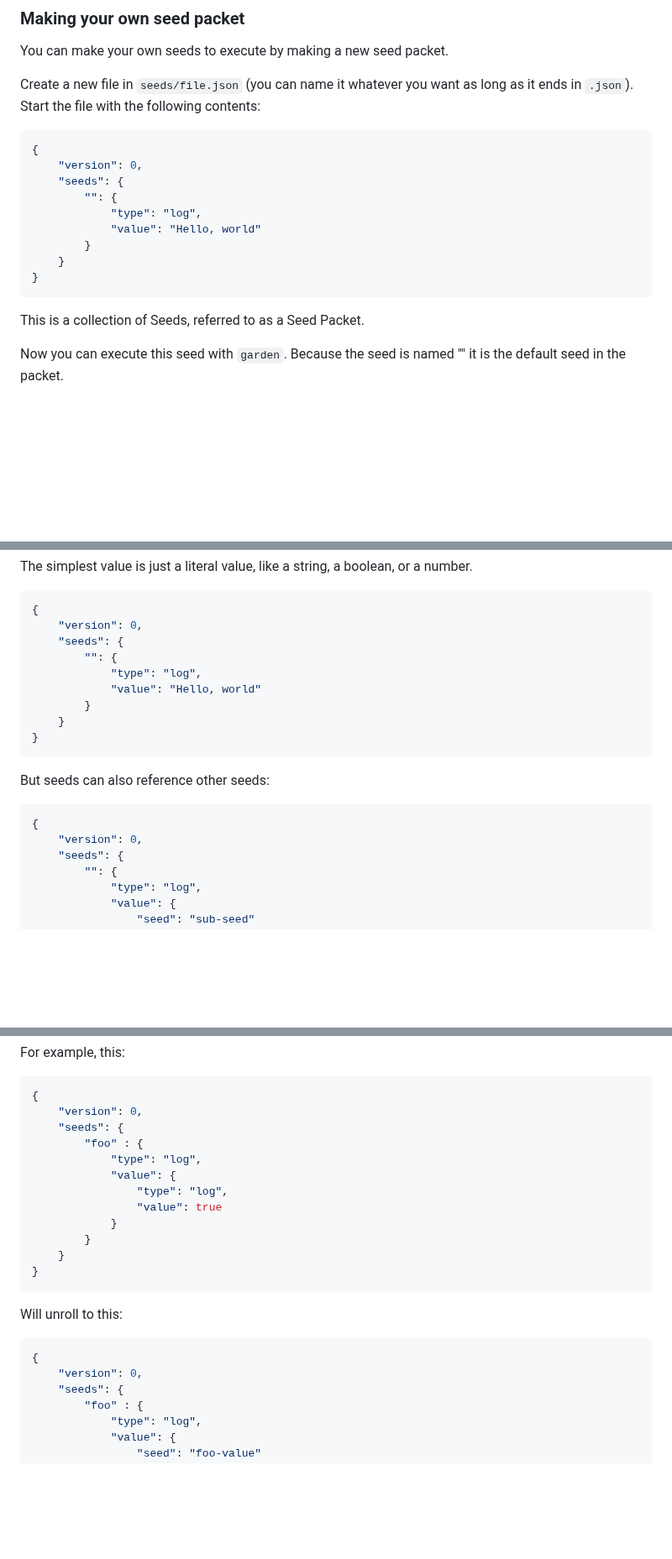
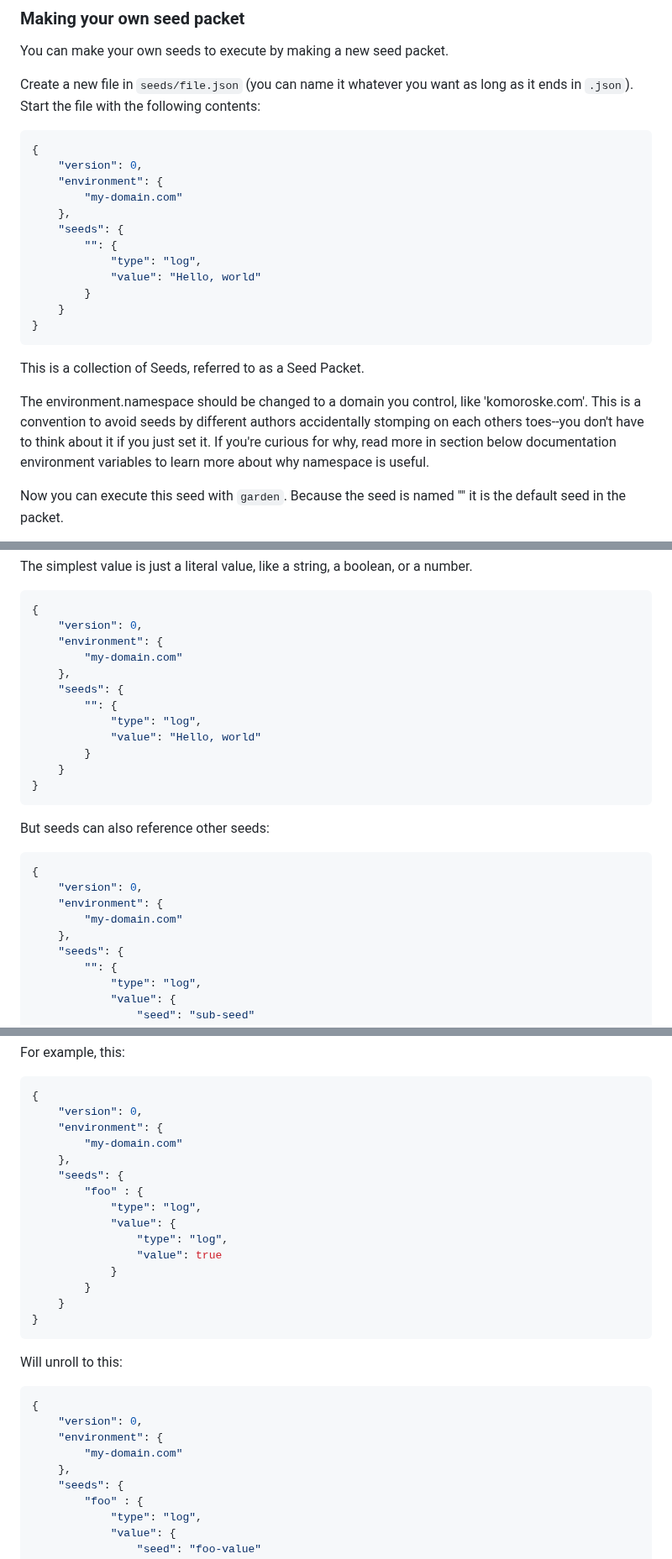
Before and after one commit to jkomoros/prompt-garden, a Markdown page: README.md, 3 parts joined by grey strips. Shown at 84% size. GitHub-like rendering; blank space fills up the shorter version.

Commit message:
Document the use of namespace and convention.
Part of #37.

````diff
--- a/README.md
+++ b/README.md
@@ -85,6 +85,9 @@ Create a new file in `seeds/file.json` (you can name it whatever you want as lon
 ```json
 {
     "version": 0,
+    "environment": {
+        "my-domain.com"
+    },
     "seeds": {
         "": {
             "type": "log",
@@ -95,6 +98,8 @@ Create a new file in `seeds/file.json` (you can name it whatever you want as lon
 ```
 
 This is a collection of Seeds, referred to as a Seed Packet.
+
+The environment.namespace should be changed to a domain you control, like 'komoroske.com'. This is a convention to avoid seeds by different authors accidentally stomping on each others toes--you don't have to think about it if you just set it. If you're curious for why, read more in section below documentation environment variables to learn more about why namespace is useful.
 
 Now you can execute this seed with `garden`. Because the seed is named "" it is the default seed in the packet.
 
@@ -117,6 +122,9 @@ The simplest value is just a literal value, like a string, a boolean, or a numbe
 ```json
 {
     "version": 0,
+    "environment": {
+        "my-domain.com"
+    },
     "seeds": {
         "": {
             "type": "log",
@@ -131,6 +139,9 @@ But seeds can also reference other seeds:
 ```json
 {
     "version": 0,
+    "environment": {
+        "my-domain.com"
+    },
     "seeds": {
         "": {
             "type": "log",
@@ -203,6 +220,9 @@ For example, this:
 ```json
 {
     "version": 0,
+    "environment": {
+        "my-domain.com"
+    },
     "seeds": {
         "foo" : {
             "type": "log",
@@ -220,6 +240,9 @@ Will unroll to this:
 ```json
 {
     "version": 0,
+    "environment": {
+        "my-domain.com"
+    },
     "seeds": {
         "foo" : {
             "type": "log",
````
Also changed, not shown: other parts of README.md (+14 -0 lines).
